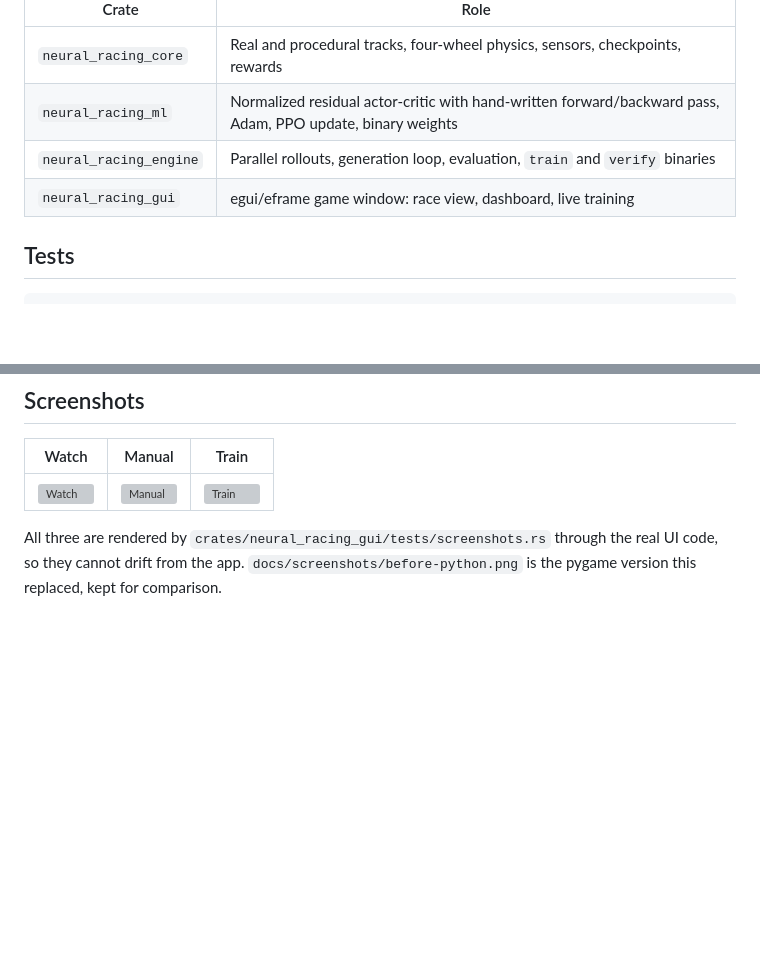
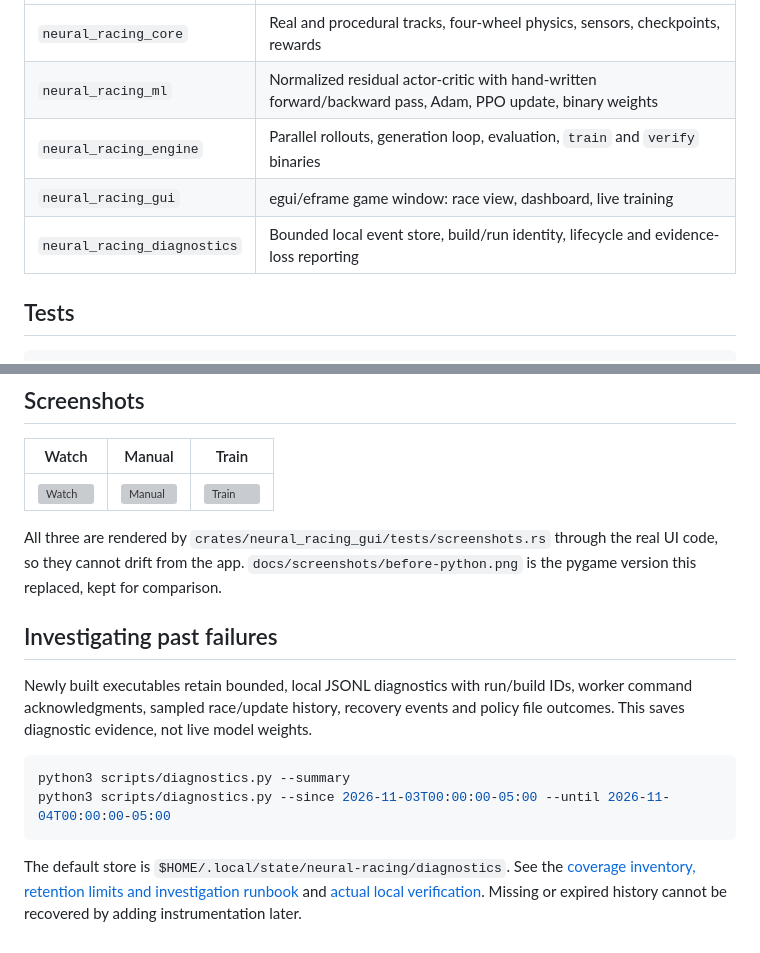
Before and after one commit to nicolas-found42/neural-racing, a Markdown page: README.md, 2 parts joined by grey strips. GitHub-like rendering; blank space fills up the shorter version; grey boxes are pictures that could not be loaded.

````diff
--- a/README.md
+++ b/README.md
@@ -307,6 +307,7 @@ zone is credited back to its entry rather than being judged only at the corner.
 | `neural_racing_ml` | Normalized residual actor-critic with hand-written forward/backward pass, Adam, PPO update, binary weights |
 | `neural_racing_engine` | Parallel rollouts, generation loop, evaluation, `train` and `verify` binaries |
 | `neural_racing_gui` | egui/eframe game window: race view, dashboard, live training |
+| `neural_racing_diagnostics` | Bounded local event store, build/run identity, lifecycle and evidence-loss reporting |
 
 ## Tests
 
@@ -344,3 +345,19 @@ cargo test --workspace
 All three are rendered by `crates/neural_racing_gui/tests/screenshots.rs` through the
 real UI code, so they cannot drift from the app. `docs/screenshots/before-python.png`
 is the pygame version this replaced, kept for comparison.
+
+## Investigating past failures
+
+Newly built executables retain bounded, local JSONL diagnostics with run/build IDs,
+worker command acknowledgments, sampled race/update history, recovery events and
+policy file outcomes. This saves diagnostic evidence, not live model weights.
+
+```sh
+python3 scripts/diagnostics.py --summary
+python3 scripts/diagnostics.py --since 2026-11-03T00:00:00-05:00 --until 2026-11-04T00:00:00-05:00
+```
+
+The default store is `$HOME/.local/state/neural-racing/diagnostics`. See the
+[coverage inventory, retention limits and investigation runbook](docs/observability.md)
+and [actual local verification](docs/observability-verification.md). Missing or expired
+history cannot be recovered by adding instrumentation later.
````
Also changed, not shown: docs/observability-verification.md (added, +285 -0 lines), docs/observability.md (added, +146 -0 lines).
